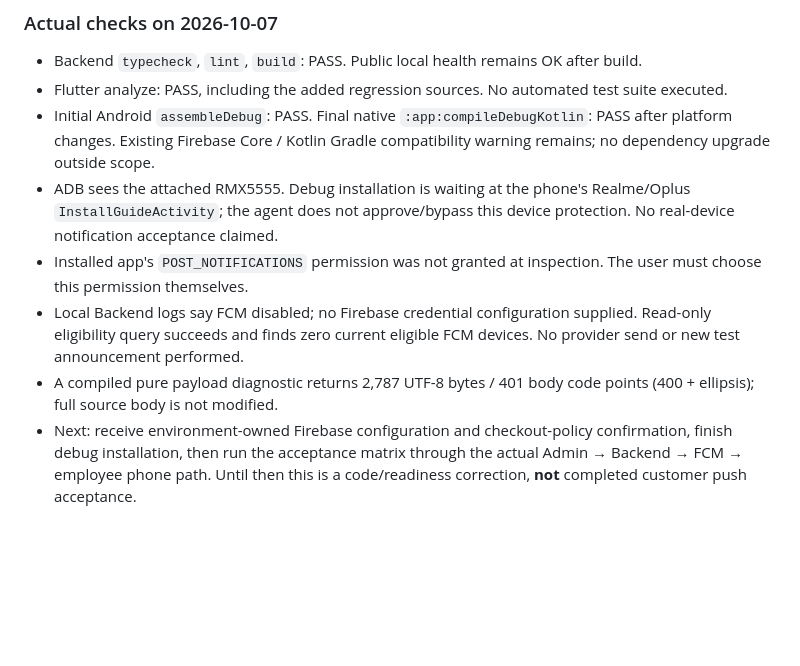
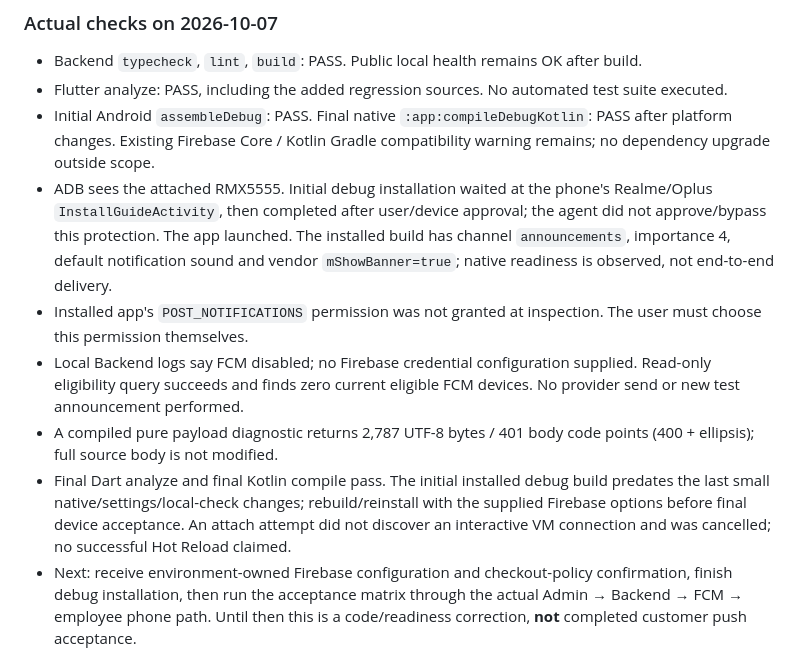
Before and after one commit to dannykizo/ThienMinhDental_ECI, a Markdown page: docs/PUSH_ACCEPTANCE.md, the part around the change. Drawn GitHub-style; blank space fills up the shorter version.

Commit message:
docs: record Android channel verification

```diff
--- a/docs/PUSH_ACCEPTANCE.md
+++ b/docs/PUSH_ACCEPTANCE.md
@@ -58,8 +58,9 @@ Do not repeatedly publish company-wide test messages or change real requests mer
 - Backend `typecheck`, `lint`, `build`: PASS. Public local health remains OK after build.
 - Flutter analyze: PASS, including the added regression sources. No automated test suite executed.
 - Initial Android `assembleDebug`: PASS. Final native `:app:compileDebugKotlin`: PASS after platform changes. Existing Firebase Core / Kotlin Gradle compatibility warning remains; no dependency upgrade outside scope.
-- ADB sees the attached RMX5555. Debug installation is waiting at the phone's Realme/Oplus `InstallGuideActivity`; the agent does not approve/bypass this device protection. No real-device notification acceptance claimed.
+- ADB sees the attached RMX5555. Initial debug installation waited at the phone's Realme/Oplus `InstallGuideActivity`, then completed after user/device approval; the agent did not approve/bypass this protection. The app launched. The installed build has channel `announcements`, importance 4, default notification sound and vendor `mShowBanner=true`; native readiness is observed, not end-to-end delivery.
 - Installed app's `POST_NOTIFICATIONS` permission was not granted at inspection. The user must choose this permission themselves.
 - Local Backend logs say FCM disabled; no Firebase credential configuration supplied. Read-only eligibility query succeeds and finds zero current eligible FCM devices. No provider send or new test announcement performed.
 - A compiled pure payload diagnostic returns 2,787 UTF-8 bytes / 401 body code points (400 + ellipsis); full source body is not modified.
+- Final Dart analyze and final Kotlin compile pass. The initial installed debug build predates the last small native/settings/local-check changes; rebuild/reinstall with the supplied Firebase options before final device acceptance. An attach attempt did not discover an interactive VM connection and was cancelled; no successful Hot Reload claimed.
 - Next: receive environment-owned Firebase configuration and checkout-policy confirmation, finish debug installation, then run the acceptance matrix through the actual Admin → Backend → FCM → employee phone path. Until then this is a code/readiness correction, **not** completed customer push acceptance.
```
